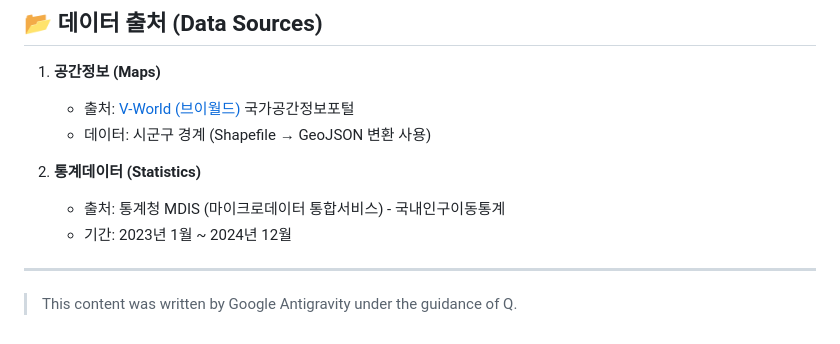
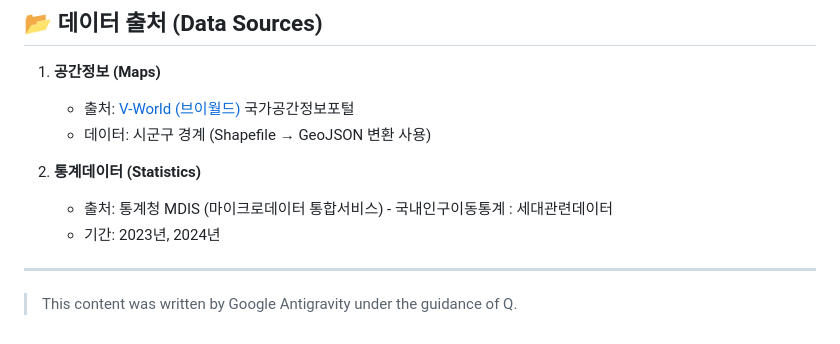
Before and after one commit to qmakescl/spatial-dashboard, a Markdown page: README.md, the part around the change. Drawn GitHub-style.

Commit message:
Revise statistics data source and period details
Updated source and period information for statistics data.

```diff
--- a/README.md
+++ b/README.md
@@ -88,8 +88,8 @@ npm run dev
     *   데이터: 시군구 경계 (Shapefile → GeoJSON 변환 사용)
 
 2.  **통계데이터 (Statistics)**
-    *   출처: 통계청 MDIS (마이크로데이터 통합서비스) - 국내인구이동통계
-    *   기간: 2023년 1월 ~ 2024년 12월
+    *   출처: 통계청 MDIS (마이크로데이터 통합서비스) - 국내인구이동통계 : 세대관련데이터
+    *   기간: 2023년, 2024년
 
 ---
 
```
